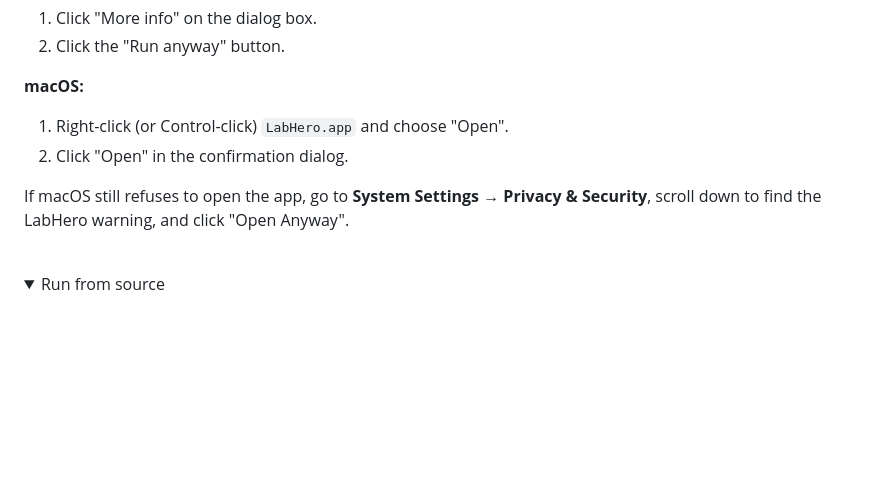
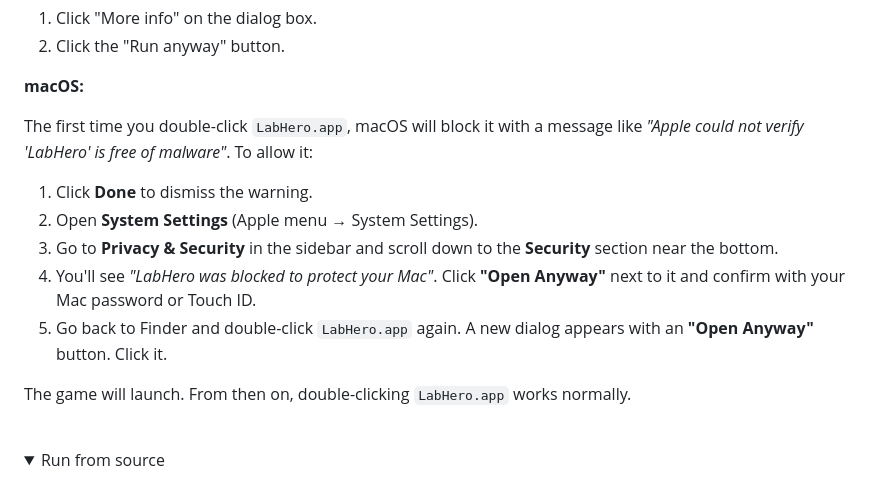
Before and after one commit to mleiras/LabHero, a Markdown page: README.md, the part around the change. Drawn GitHub-style; folded sections open; blank space fills up the shorter version.

Commit message:
rewrite macos gatekeeper instructions for sequoia dialog flow

```diff
--- a/README.md
+++ b/README.md
@@ -54,10 +54,15 @@ When you try to open the application, your operating system may show a warning.
 
 **macOS:**
 
-1. Right-click (or Control-click) `LabHero.app` and choose "Open".
-2. Click "Open" in the confirmation dialog.
+The first time you double-click `LabHero.app`, macOS will block it with a message like *"Apple could not verify 'LabHero' is free of malware"*. To allow it:
 
-If macOS still refuses to open the app, go to **System Settings → Privacy & Security**, scroll down to find the LabHero warning, and click "Open Anyway".
+1. Click **Done** to dismiss the warning.
+2. Open **System Settings** (Apple menu → System Settings).
+3. Go to **Privacy & Security** in the sidebar and scroll down to the **Security** section near the bottom.
+4. You'll see *"LabHero was blocked to protect your Mac"*. Click **"Open Anyway"** next to it and confirm with your Mac password or Touch ID.
+5. Go back to Finder and double-click `LabHero.app` again. A new dialog appears with an **"Open Anyway"** button. Click it.
+
+The game will launch. From then on, double-clicking `LabHero.app` works normally.
 
 </details>
 
```
